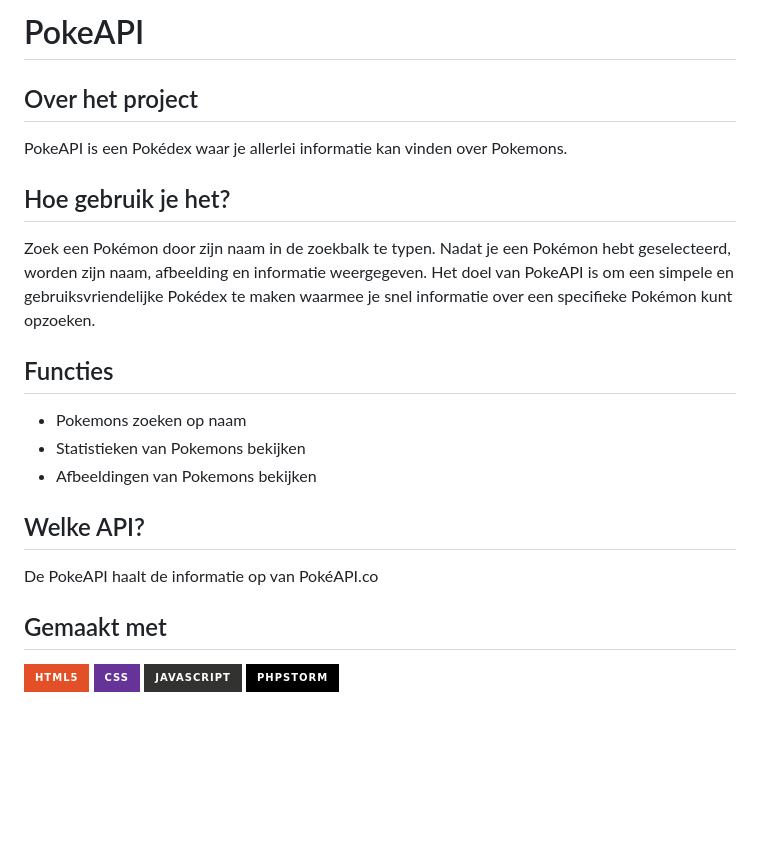
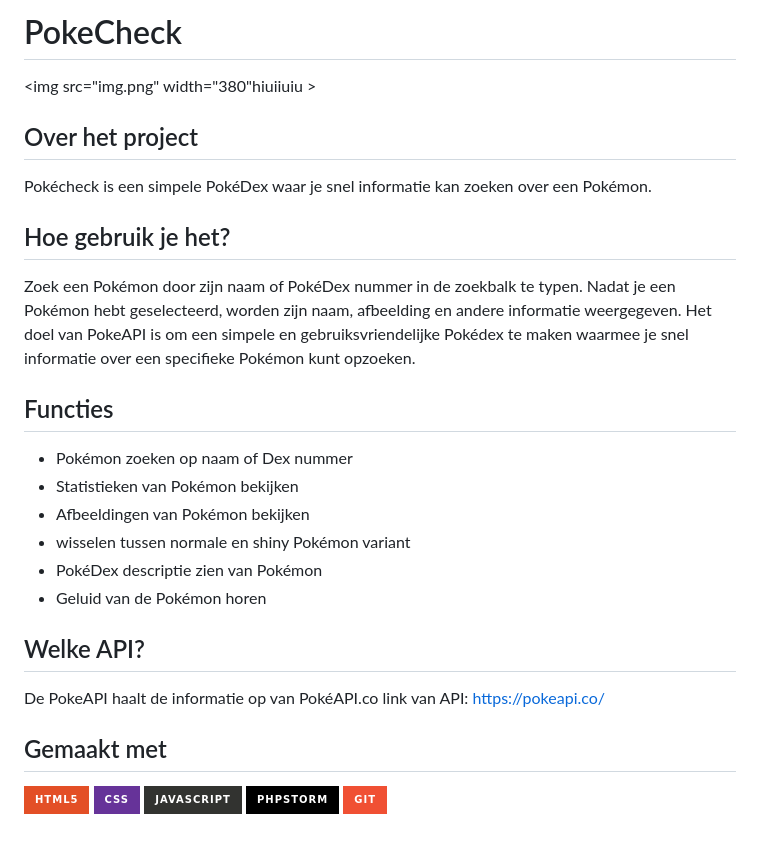
Before and after one commit to Bram-NOVACOLLEGE/PokeAPI, a Markdown page: README.md, the part around the change. GitHub-like rendering; badges without logos; blank space fills up the shorter version.

```diff
--- a/README.md
+++ b/README.md
@@ -1,23 +1,28 @@
-# PokeAPI
-
+# PokeCheck
+<img src="img.png" width="380"hiuiiuiu >
 
 ## Over het project
-PokeAPI is een Pokédex waar je allerlei informatie kan vinden over Pokemons.
+Pokécheck is een simpele PokéDex waar je snel informatie kan zoeken over een Pokémon.
 
 ## Hoe gebruik je het?
-Zoek een Pokémon door zijn naam in de zoekbalk te typen. Nadat je een Pokémon hebt geselecteerd, worden zijn naam, afbeelding en informatie weergegeven.
+Zoek een Pokémon door zijn naam of PokéDex nummer in de zoekbalk te typen. Nadat je een Pokémon hebt geselecteerd, worden zijn naam, afbeelding en andere informatie weergegeven.
 Het doel van PokeAPI is om een simpele en gebruiksvriendelijke Pokédex te maken waarmee je snel informatie over een specifieke Pokémon kunt opzoeken.
 
 ## Functies
-- Pokemons zoeken op naam
-- Statistieken van Pokemons bekijken
-- Afbeeldingen van Pokemons bekijken
+- Pokémon zoeken op naam of Dex nummer
+- Statistieken van Pokémon bekijken
+- Afbeeldingen van Pokémon bekijken
+- wisselen tussen normale en shiny Pokémon variant
+- PokéDex descriptie zien van Pokémon
+- Geluid van de Pokémon horen
 
 ## Welke API?
 De PokeAPI haalt de informatie op van PokéAPI.co
+link van API: https://pokeapi.co/
 
 ## Gemaakt met
 ![HTML](https://img.shields.io/badge/html5-%23E34F26.svg?style=for-the-badge&logo=html5&logoColor=white)
 ![CSS](https://img.shields.io/badge/css-%23663399.svg?style=for-the-badge&logo=css&logoColor=white)
 ![JavaScript](https://img.shields.io/badge/javascript-%23323330.svg?style=for-the-badge&logo=javascript&logoColor=%23F7DF1E)
 ![Phpstorm](https://img.shields.io/badge/phpstorm-%23000000.svg?style=for-the-badge&logo=phpstorm&logoColor=white)
+![Git](https://img.shields.io/badge/git-%23F05033.svg?style=for-the-badge&logo=git&logoColor=white)
```
Also changed, not shown: img.png (added), 3 other files.
